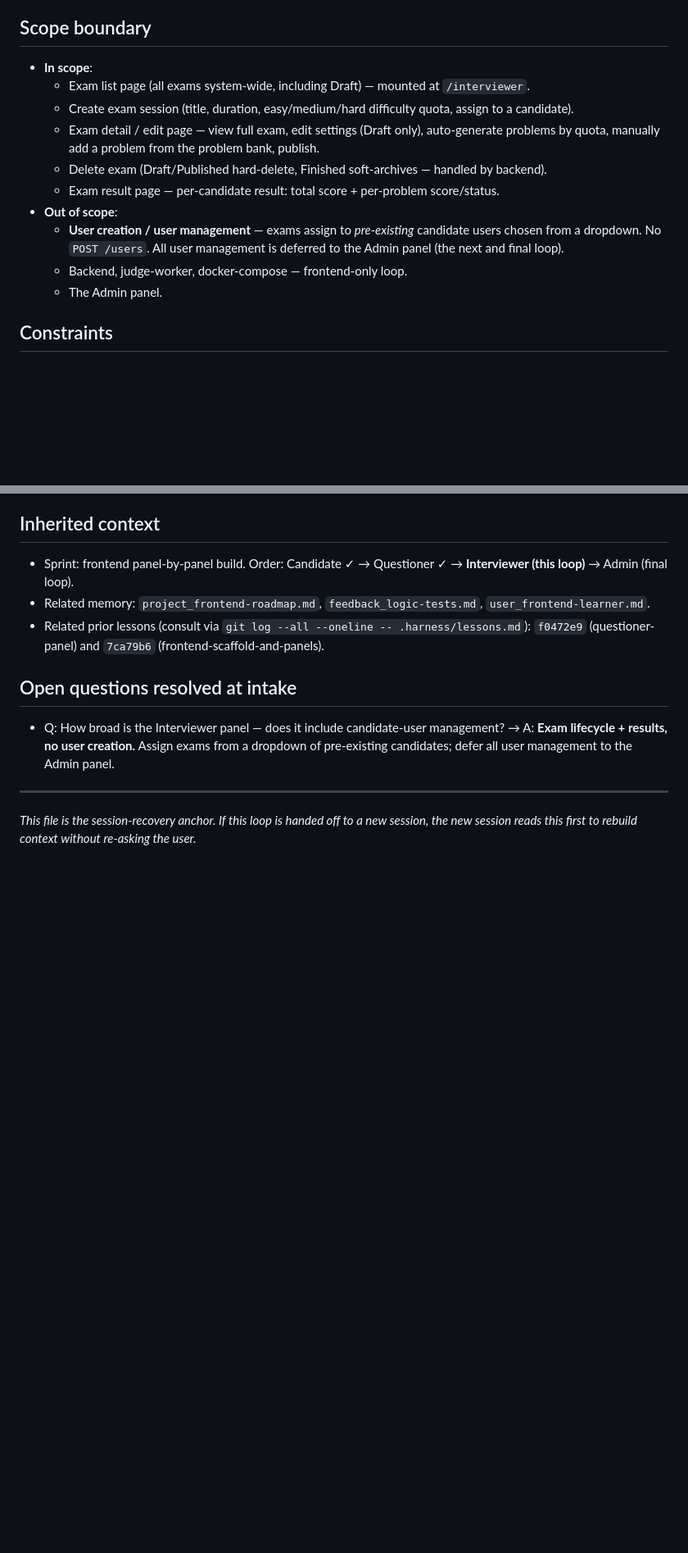
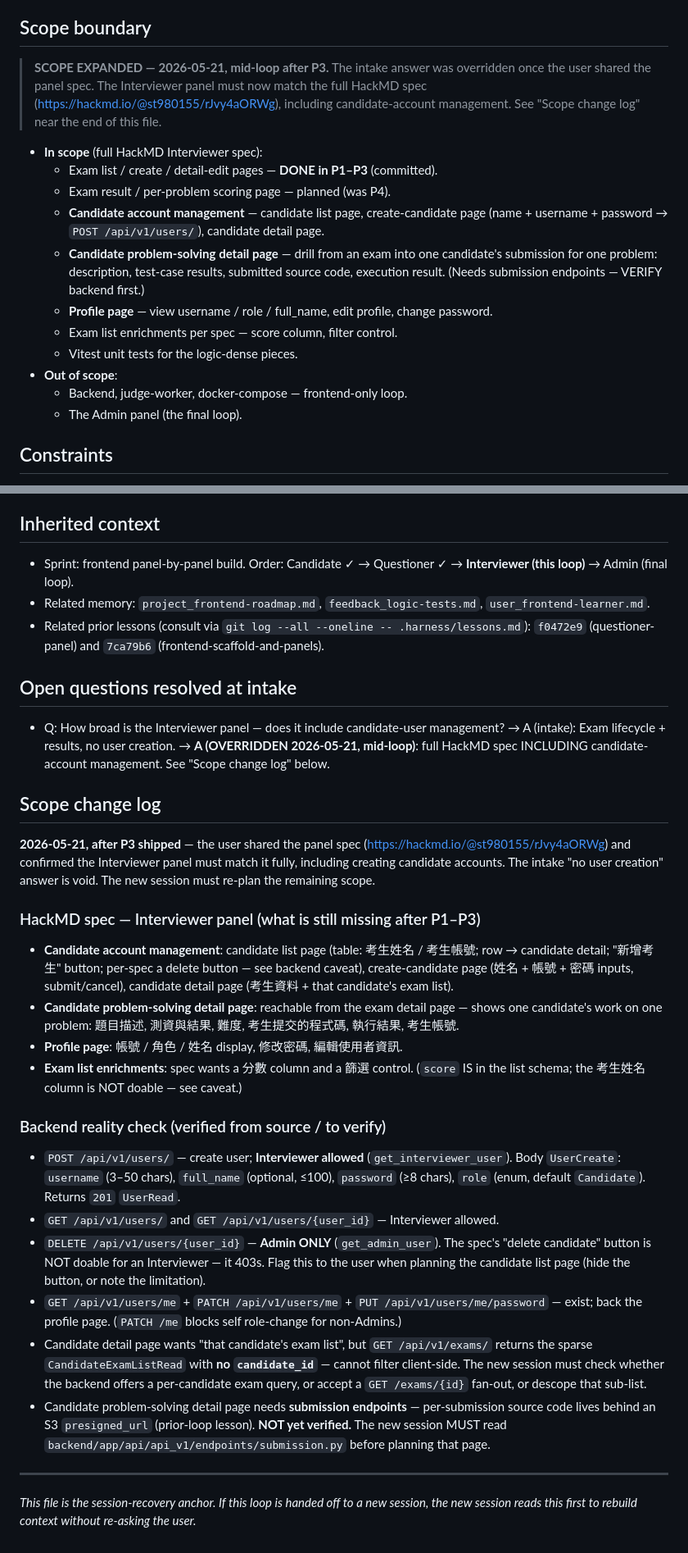
Before and after one commit to Shuan0402/Online-Code-Test, a Markdown page: .harness/prompt.md, 2 parts joined by grey strips. Shown at 82% size. Drawn GitHub-style; blank space fills up the shorter version.

Commit message:
chore(harness): mid-loop handoff — scope expanded after P3
P1-P3 shipped. User shared the panel spec and expanded scope to the full
HackMD Interviewer spec (candidate-account management, candidate solving
detail page, profile page). P4/P5 plan superseded; a new session re-plans.

Co-Authored-By: Claude Opus 4.7 (1M context) <noreply@anthropic.com>

```diff
--- a/.harness/prompt.md
+++ b/.harness/prompt.md
@@ -16,19 +16,25 @@ results after an exam finishes.
 
 ## Scope boundary
 
-- **In scope**:
-  - Exam list page (all exams system-wide, including Draft) — mounted at `/interviewer`.
-  - Create exam session (title, duration, easy/medium/hard difficulty quota, assign to a candidate).
-  - Exam detail / edit page — view full exam, edit settings (Draft only), auto-generate
-    problems by quota, manually add a problem from the problem bank, publish.
-  - Delete exam (Draft/Published hard-delete, Finished soft-archives — handled by backend).
-  - Exam result page — per-candidate result: total score + per-problem score/status.
+> **SCOPE EXPANDED — 2026-05-21, mid-loop after P3.** The intake answer was overridden
+> once the user shared the panel spec. The Interviewer panel must now match the full
+> HackMD spec (https://hackmd.io/@st980155/rJvy4aORWg), including candidate-account
+> management. See "Scope change log" near the end of this file.
+
+- **In scope** (full HackMD Interviewer spec):
+  - Exam list / create / detail-edit pages — **DONE in P1–P3** (committed).
+  - Exam result / per-problem scoring page — planned (was P4).
+  - **Candidate account management** — candidate list page, create-candidate page
+    (name + username + password → `POST /api/v1/users/`), candidate detail page.
+  - **Candidate problem-solving detail page** — drill from an exam into one candidate's
+    submission for one problem: description, test-case results, submitted source code,
+    execution result. (Needs submission endpoints — VERIFY backend first.)
+  - **Profile page** — view username / role / full_name, edit profile, change password.
+  - Exam list enrichments per spec — score column, filter control.
+  - Vitest unit tests for the logic-dense pieces.
 - **Out of scope**:
-  - **User creation / user management** — exams assign to *pre-existing* candidate users
-    chosen from a dropdown. No `POST /users`. All user management is deferred to the
-    Admin panel (the next and final loop).
   - Backend, judge-worker, docker-compose — frontend-only loop.
-  - The Admin panel.
+  - The Admin panel (the final loop).
 
 ## Constraints
 
@@ -150,8 +156,49 @@ gracefully if a stale action slips through.
 ## Open questions resolved at intake
 
 - Q: How broad is the Interviewer panel — does it include candidate-user management?
-  → A: **Exam lifecycle + results, no user creation.** Assign exams from a dropdown of
-  pre-existing candidates; defer all user management to the Admin panel.
+  → A (intake): Exam lifecycle + results, no user creation.
+  → **A (OVERRIDDEN 2026-05-21, mid-loop)**: full HackMD spec INCLUDING candidate-account
+  management. See "Scope change log" below.
+
+## Scope change log
+
+**2026-05-21, after P3 shipped** — the user shared the panel spec
+(https://hackmd.io/@st980155/rJvy4aORWg) and confirmed the Interviewer panel must match
+it fully, including creating candidate accounts. The intake "no user creation" answer is
+void. The new session must re-plan the remaining scope.
+
+### HackMD spec — Interviewer panel (what is still missing after P1–P3)
+
+- **Candidate account management**: candidate list page (table: 考生姓名 / 考生帳號; row →
+  candidate detail; "新增考生" button; per-spec a delete button — see backend caveat),
+  create-candidate page (姓名 + 帳號 + 密碼 inputs, submit/cancel), candidate detail page
+  (考生資料 + that candidate's exam list).
+- **Candidate problem-solving detail page**: reachable from the exam detail page — shows
+  one candidate's work on one problem: 題目描述, 測資與結果, 難度, 考生提交的程式碼,
+  執行結果, 考生帳號.
+- **Profile page**: 帳號 / 角色 / 姓名 display, 修改密碼, 編輯使用者資訊.
+- **Exam list enrichments**: spec wants a 分數 column and a 篩選 control. (`score` IS in
+  the list schema; the 考生姓名 column is NOT doable — see caveat.)
+
+### Backend reality check (verified from source / to verify)
+
+- `POST /api/v1/users/` — create user; **Interviewer allowed** (`get_interviewer_user`).
+  Body `UserCreate`: `username` (3–50 chars), `full_name` (optional, ≤100), `password`
+  (≥8 chars), `role` (enum, default `Candidate`). Returns `201` `UserRead`.
+- `GET /api/v1/users/` and `GET /api/v1/users/{user_id}` — Interviewer allowed.
+- `DELETE /api/v1/users/{user_id}` — **Admin ONLY** (`get_admin_user`). The spec's
+  "delete candidate" button is NOT doable for an Interviewer — it 403s. Flag this to the
+  user when planning the candidate list page (hide the button, or note the limitation).
+- `GET /api/v1/users/me` + `PATCH /api/v1/users/me` + `PUT /api/v1/users/me/password` —
+  exist; back the profile page. (`PATCH /me` blocks self role-change for non-Admins.)
+- Candidate detail page wants "that candidate's exam list", but `GET /api/v1/exams/`
+  returns the sparse `CandidateExamListRead` with **no `candidate_id`** — cannot filter
+  client-side. The new session must check whether the backend offers a per-candidate
+  exam query, or accept a `GET /exams/{id}` fan-out, or descope that sub-list.
+- Candidate problem-solving detail page needs **submission endpoints** — per-submission
+  source code lives behind an S3 `presigned_url` (prior-loop lesson). **NOT yet
+  verified.** The new session MUST read `backend/app/api/api_v1/endpoints/submission.py`
+  before planning that page.
 
 ---
 
```
Also changed, not shown: .harness/implement.md (+33 -0 lines), .harness/plan.md (+9 -0 lines).
